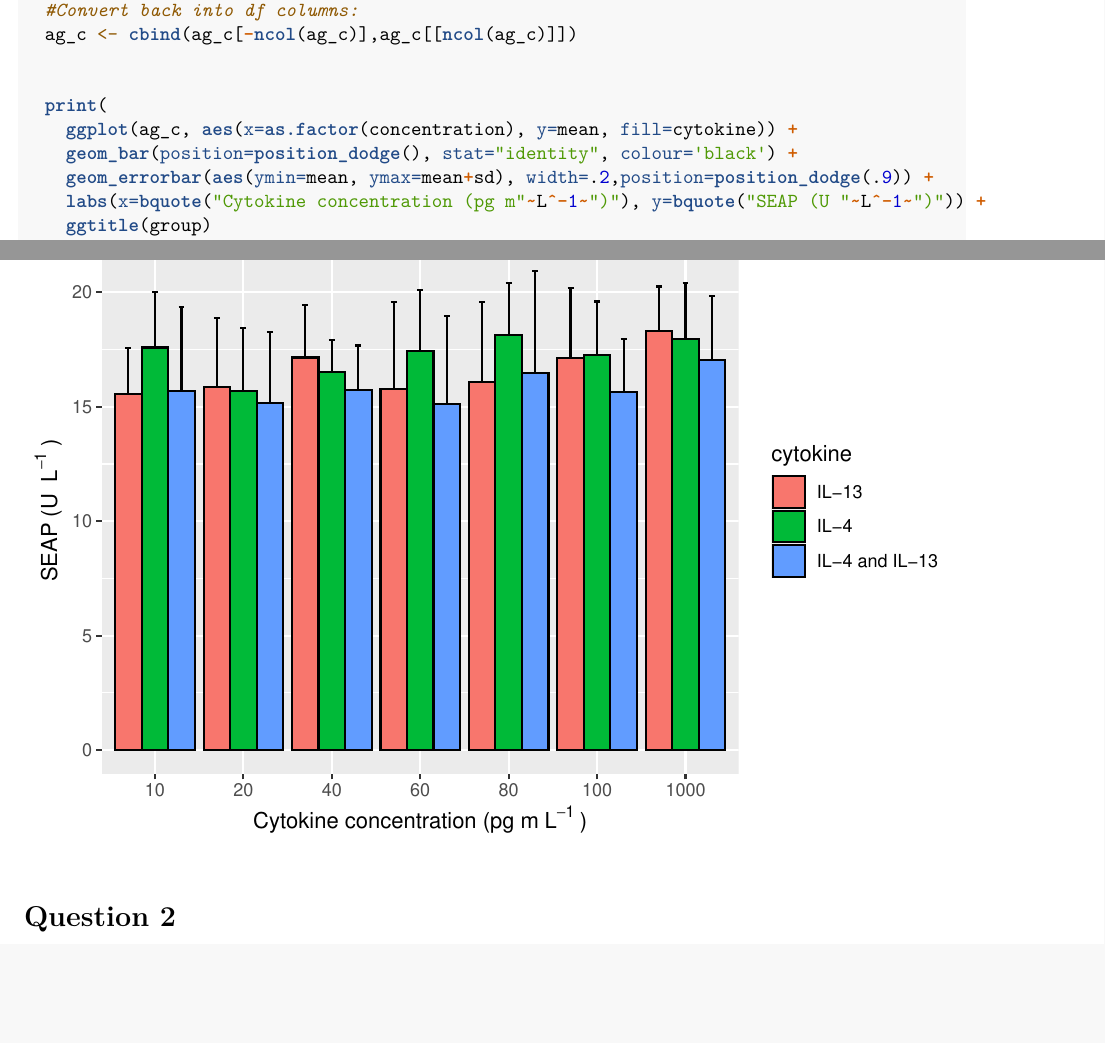
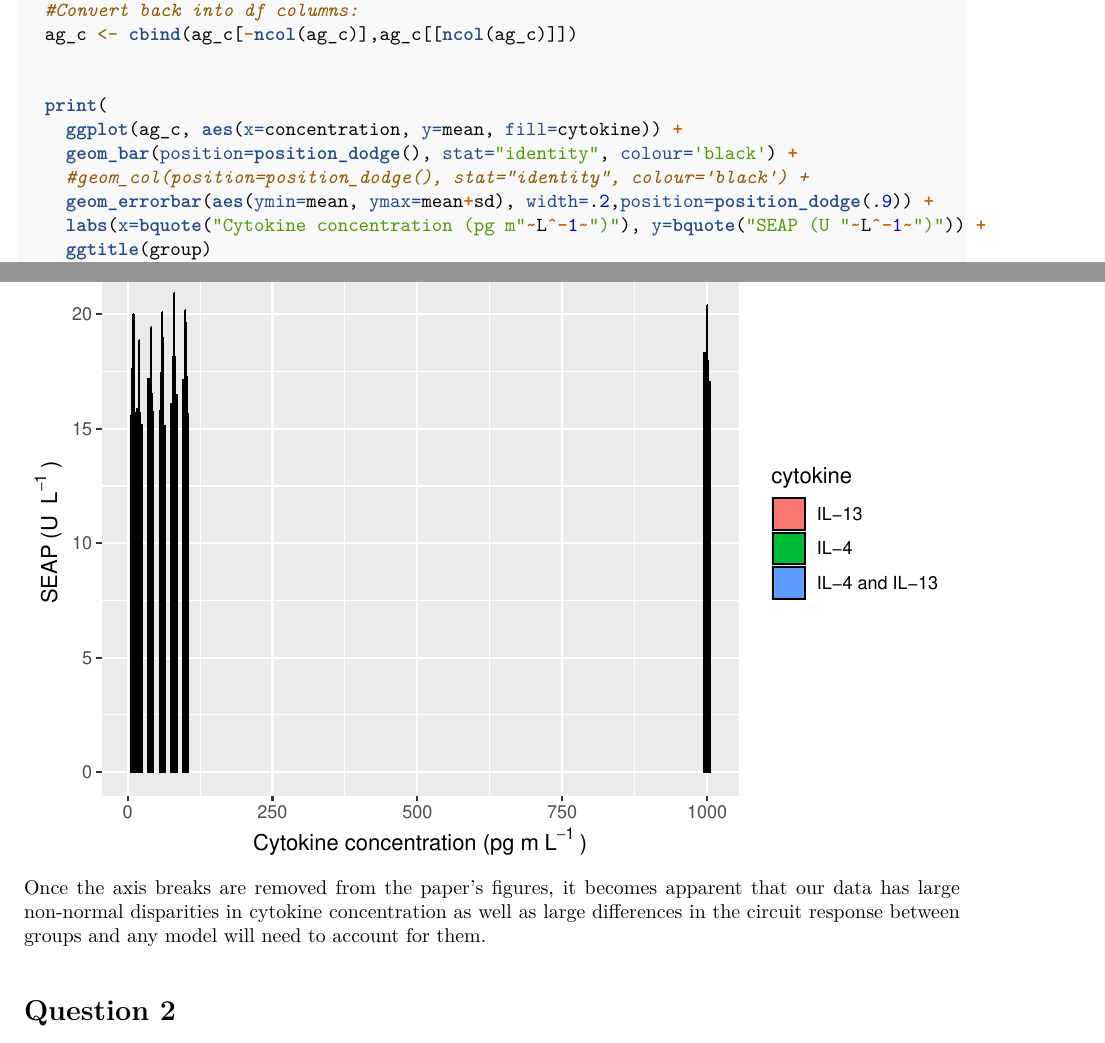
Before and after one commit to reubenwalker/Data-Science-Life-Sciences, an R Markdown document (worksheet05_1111.Rmd): two parts of pages 3 and 7 of 16, joined at a grey line, cut so that both start at the same text, the shorter picture padded with empty space. The pictures show the output file worksheet05_1111.pdf that the author committed with the source.

Commit message:
Worksheet 5 Final

````diff
--- a/worksheet05_1111.Rmd
+++ b/worksheet05_1111.Rmd
@@ -69,8 +69,9 @@ for (group in c("1c","1d","1e","1f")) {
 
 
   print(
-    ggplot(ag_c, aes(x=as.factor(concentration), y=mean, fill=cytokine)) +
+    ggplot(ag_c, aes(x=concentration, y=mean, fill=cytokine)) +
     geom_bar(position=position_dodge(), stat="identity", colour='black') +
+    #geom_col(position=position_dodge(), stat="identity", colour='black') +
     geom_errorbar(aes(ymin=mean, ymax=mean+sd), width=.2,position=position_dodge(.9)) +
     labs(x=bquote("Cytokine concentration (pg m"~L^-1~")"), y=bquote("SEAP (U "~L^-1~")")) +
     ggtitle(group)
@@ -78,6 +79,7 @@ for (group in c("1c","1d","1e","1f")) {
 }
 
 ```
+Once the axis breaks are removed from the paper's figures, it becomes apparent that our data has large non-normal disparities in cytokine concentration as well as large differences in the circuit response between groups and any model will need to account for them.
 
 # Question 2
 ```{r}
````
Also changed, not shown: worksheet05_1111.pdf, worksheet05_1111.Rmd (2 more changed lines).
